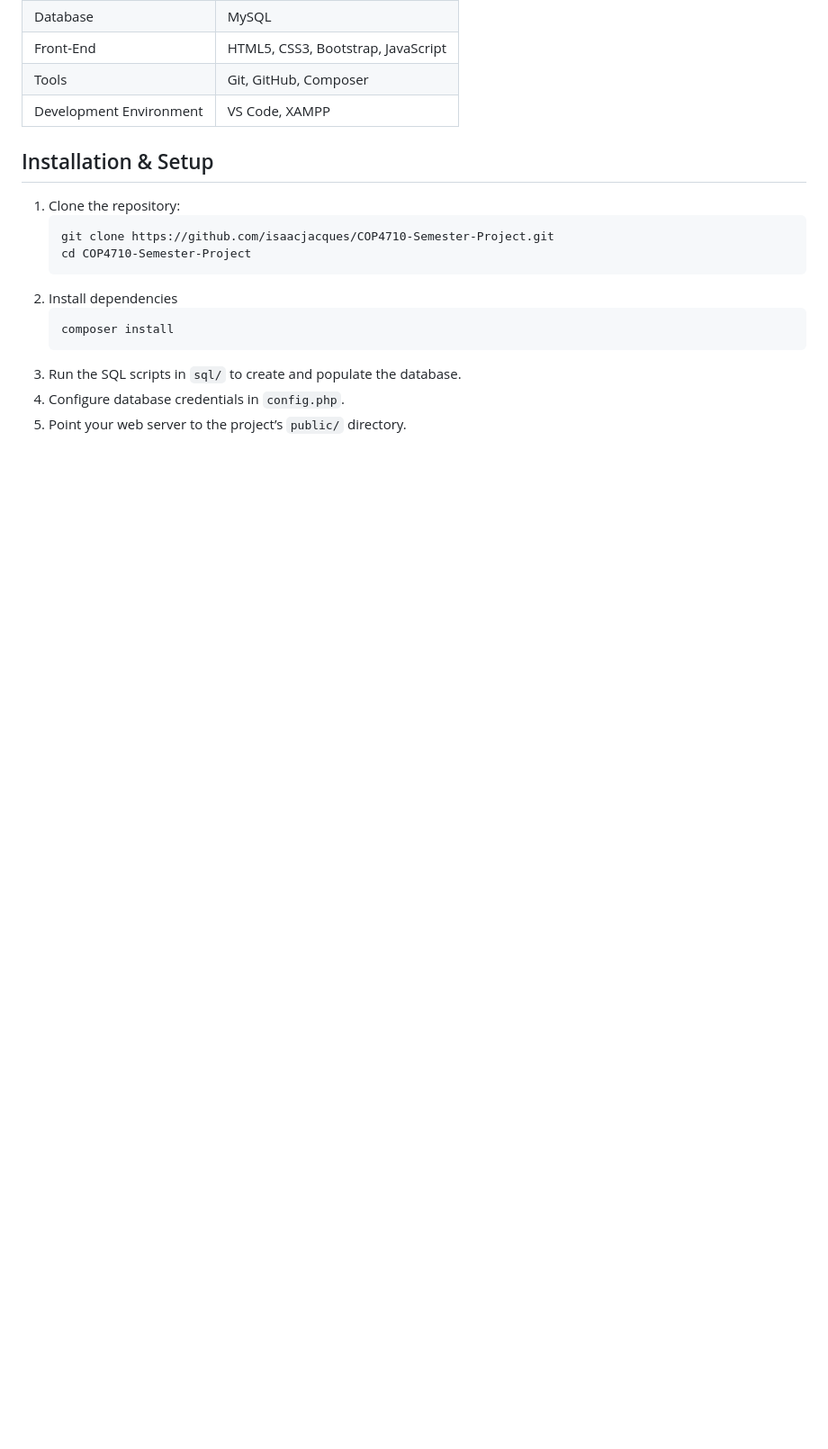
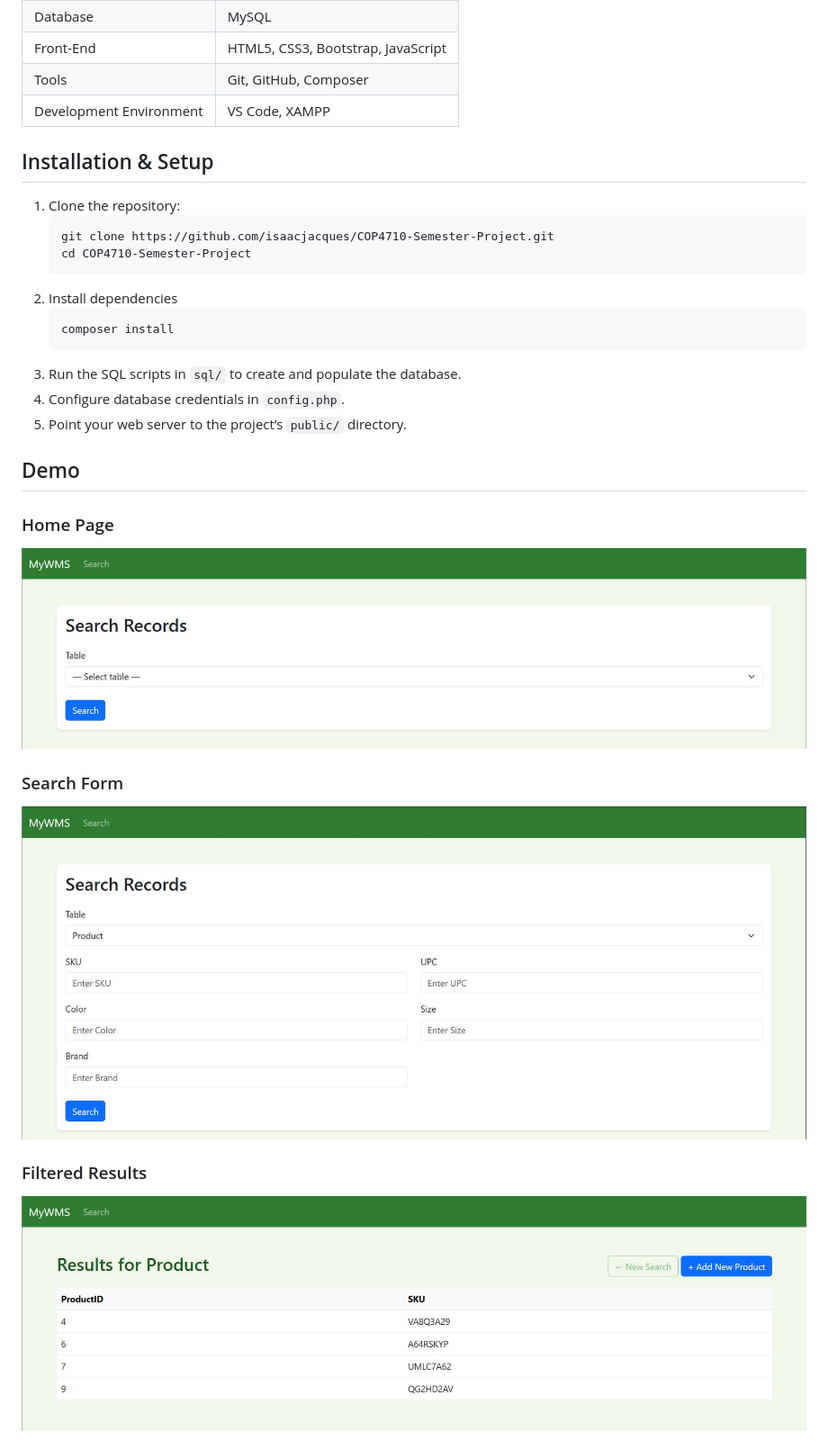
Before and after one commit to isaacjacques/COP4710-Semester-Project, a Markdown page: README.md, the part around the change printed below. Shown: that part at 90% size. Drawn GitHub-style; pictures changed too: public/img/Example_Result_Filterd.JPG (added), public/img/Example_Search.JPG (added), public/img/Home.JPG (added); blank space fills up the shorter version.

```diff
--- a/README.md
+++ b/README.md
@@ -46,3 +46,18 @@ This project is a lightweight, PHP-based web application that demonstrates a Mod
 3. Run the SQL scripts in `sql/` to create and populate the database.
 4. Configure database credentials in `config.php`.
 5. Point your web server to the project’s `public/` directory.
+
+## Demo
+
+### Home Page
+
+![Home Page](public/img/Home.JPG)
+
+### Search Form
+
+![Search Form](public/img/Example_Search.JPG)
+
+### Filtered Results
+
+![Filtered Results](public/img/Example_Result_Filterd.JPG)
+
```
Also changed, not shown: other parts of README.md (+15 -0 lines), public/img/Example_Details.JPG (added), public/img/Example_Edit.JPG (added), public/img/Example_Result.JPG (added), 7 other files.
